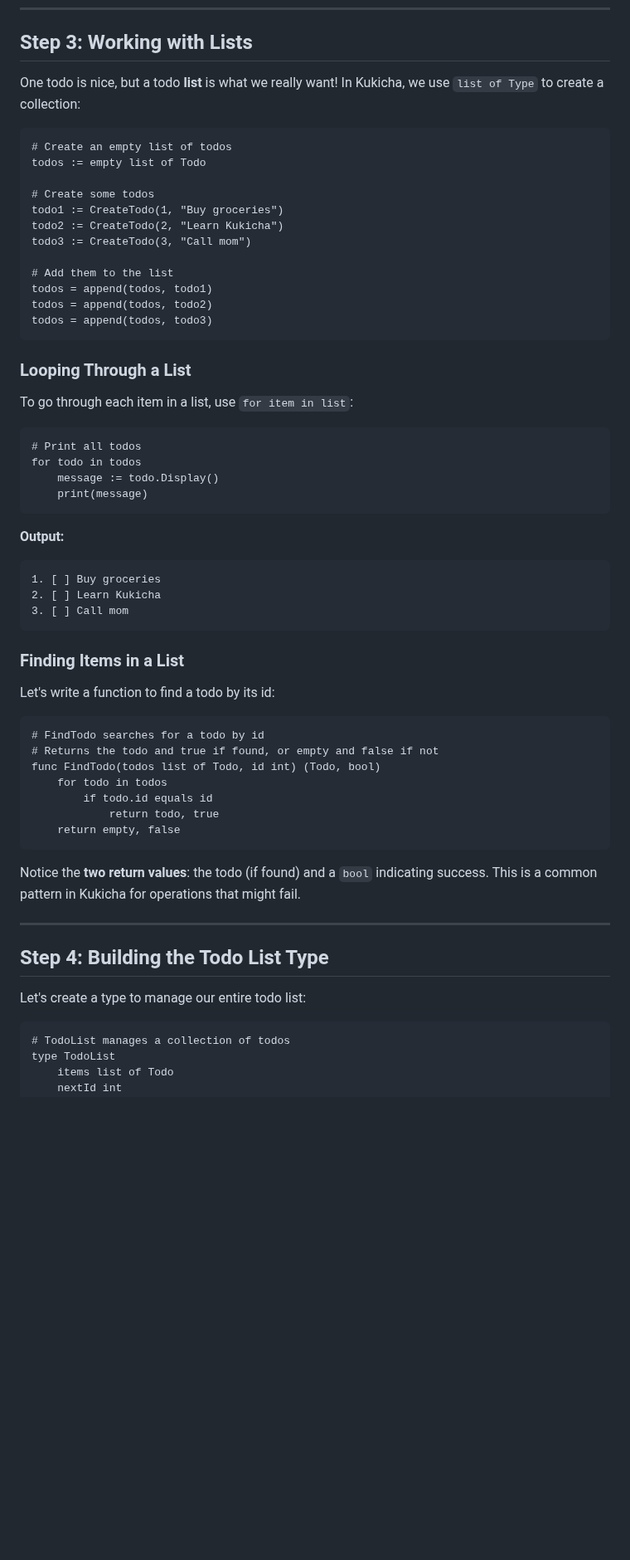
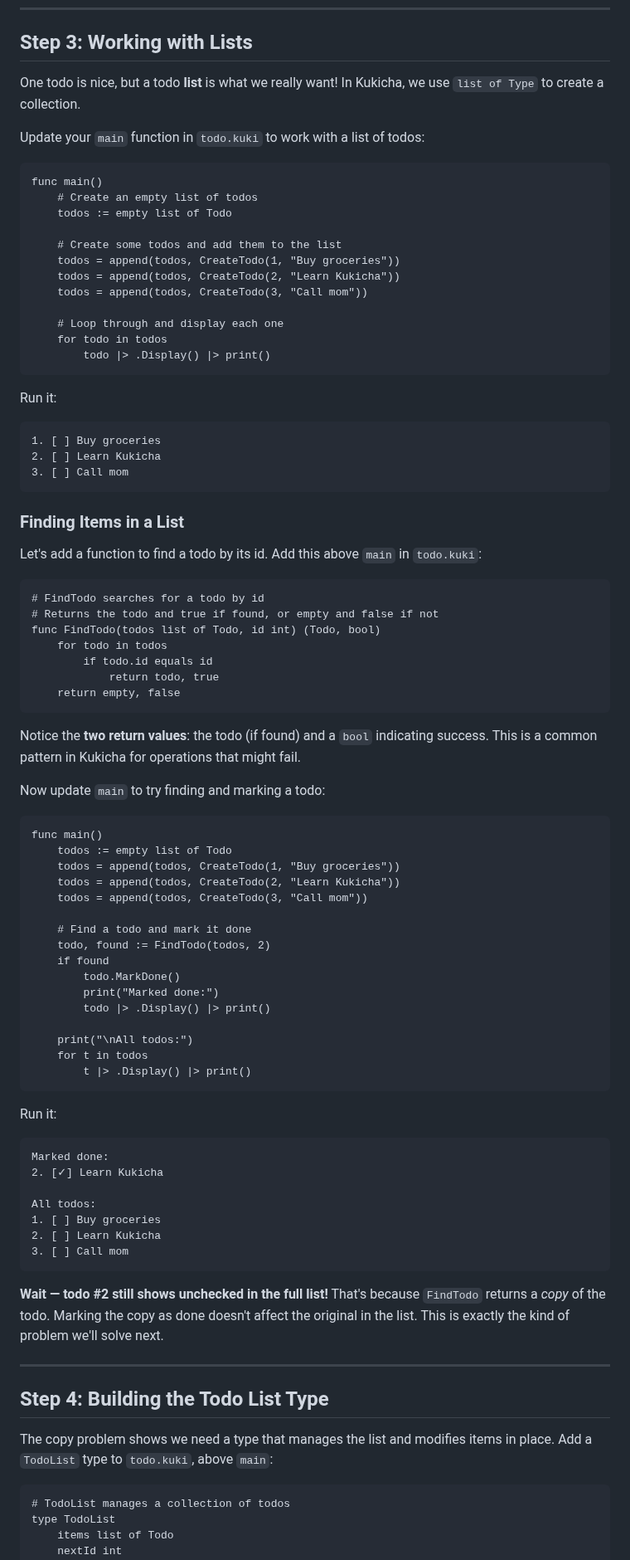
Before and after one commit to duber000/kukicha, a Markdown page: docs/tutorial/console-todo-tutorial.md, the part around one of its changes. Shown at 83% size. GitHub-like rendering; blank space fills up the shorter version.

Commit message:
streamline console tutorial

````diff
--- a/docs/tutorial/console-todo-tutorial.md
+++ b/docs/tutorial/console-todo-tutorial.md
@@ -215,35 +229,27 @@ For the rest of this tutorial, we'll keep using the simpler `CreateTodo(id, titl
 
 ## Step 3: Working with Lists
 
-One todo is nice, but a todo **list** is what we really want! In Kukicha, we use `list of Type` to create a collection:
+One todo is nice, but a todo **list** is what we really want! In Kukicha, we use `list of Type` to create a collection.
+
+Update your `main` function in `todo.kuki` to work with a list of todos:
 
 ```kukicha
-# Create an empty list of todos
-todos := empty list of Todo
+func main()
+    # Create an empty list of todos
+    todos := empty list of Todo
 
-# Create some todos
-todo1 := CreateTodo(1, "Buy groceries")
-todo2 := CreateTodo(2, "Learn Kukicha")
-todo3 := CreateTodo(3, "Call mom")
+    # Create some todos and add them to the list
+    todos = append(todos, CreateTodo(1, "Buy groceries"))
+    todos = append(todos, CreateTodo(2, "Learn Kukicha"))
+    todos = append(todos, CreateTodo(3, "Call mom"))
 
-# Add them to the list
-todos = append(todos, todo1)
-todos = append(todos, todo2)
-todos = append(todos, todo3)
+    # Loop through and display each one
+    for todo in todos
+        todo |> .Display() |> print()
 ```
 
-### Looping Through a List
+Run it:
 
-To go through each item in a list, use `for item in list`:
-
-```kukicha
-# Print all todos
-for todo in todos
-    message := todo.Display()
-    print(message)
-```
-
-**Output:**
 ```
 1. [ ] Buy groceries
 2. [ ] Learn Kukicha
@@ -252,7 +258,7 @@ for todo in todos
 
 ### Finding Items in a List
 
-Let's write a function to find a todo by its id:
+Let's add a function to find a todo by its id. Add this above `main` in `todo.kuki`:
 
 ```kukicha
 # FindTodo searches for a todo by id
@@ -266,11 +272,46 @@ func FindTodo(todos list of Todo, id int) (Todo, bool)
 
 Notice the **two return values**: the todo (if found) and a `bool` indicating success. This is a common pattern in Kukicha for operations that might fail.
 
+Now update `main` to try finding and marking a todo:
+
+```kukicha
+func main()
+    todos := empty list of Todo
+    todos = append(todos, CreateTodo(1, "Buy groceries"))
+    todos = append(todos, CreateTodo(2, "Learn Kukicha"))
+    todos = append(todos, CreateTodo(3, "Call mom"))
+
+    # Find a todo and mark it done
+    todo, found := FindTodo(todos, 2)
+    if found
+        todo.MarkDone()
+        print("Marked done:")
+        todo |> .Display() |> print()
+
+    print("\nAll todos:")
+    for t in todos
+        t |> .Display() |> print()
+```
+
+Run it:
+
+```
+Marked done:
+2. [✓] Learn Kukicha
+
+All todos:
+1. [ ] Buy groceries
+2. [ ] Learn Kukicha
+3. [ ] Call mom
+```
+
+**Wait — todo #2 still shows unchecked in the full list!** That's because `FindTodo` returns a *copy* of the todo. Marking the copy as done doesn't affect the original in the list. This is exactly the kind of problem we'll solve next.
+
 ---
 
 ## Step 4: Building the Todo List Type
 
-Let's create a type to manage our entire todo list:
+The copy problem shows we need a type that manages the list and modifies items in place. Add a `TodoList` type to `todo.kuki`, above `main`:
 
 ```kukicha
 # TodoList manages a collection of todos
````
Also changed, not shown: other parts of docs/tutorial/console-todo-tutorial.md (+90 -38 lines).
